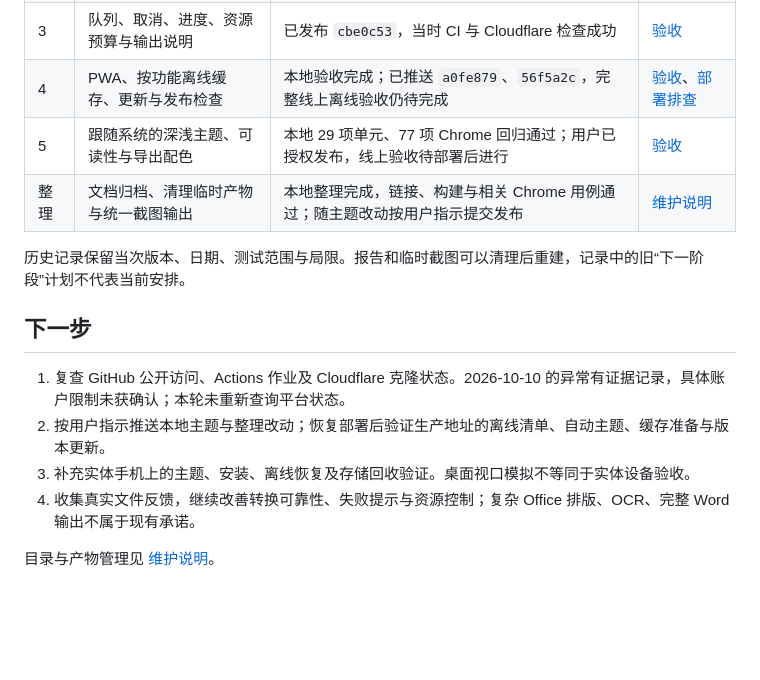
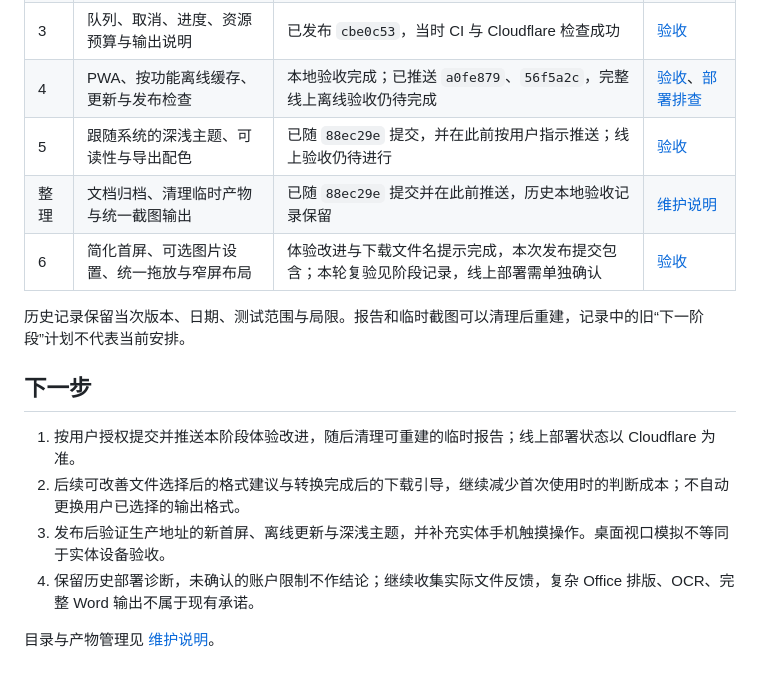
Before and after one commit to wqnmlgb151/Online-conversion, a Markdown page: docs/ROADMAP.md, the part around the change printed below. Drawn GitHub-style; blank space fills up the shorter version.

```diff
--- a/docs/ROADMAP.md
+++ b/docs/ROADMAP.md
@@ -10,16 +10,17 @@
 | 2 | 批量、尺寸、结果、ZIP、PDF 选页 | 已发布，历史线上验收通过 | [验收](history/STAGE-2.md)、[线上记录](history/LIVE-VERIFICATION.md) |
 | 3 | 队列、取消、进度、资源预算与输出说明 | 已发布 `cbe0c53`，当时 CI 与 Cloudflare 检查成功 | [验收](history/STAGE-3.md) |
 | 4 | PWA、按功能离线缓存、更新与发布检查 | 本地验收完成；已推送 `a0fe879`、`56f5a2c`，完整线上离线验收仍待完成 | [验收](history/STAGE-4.md)、[部署排查](history/DEPLOYMENT-DIAGNOSIS.md) |
-| 5 | 跟随系统的深浅主题、可读性与导出配色 | 本地 29 项单元、77 项 Chrome 回归通过；用户已授权发布，线上验收待部署后进行 | [验收](history/STAGE-5.md) |
-| 整理 | 文档归档、清理临时产物与统一截图输出 | 本地整理完成，链接、构建与相关 Chrome 用例通过；随主题改动按用户指示提交发布 | [维护说明](MAINTENANCE.md) |
+| 5 | 跟随系统的深浅主题、可读性与导出配色 | 已随 `88ec29e` 提交，并在此前按用户指示推送；线上验收仍待进行 | [验收](history/STAGE-5.md) |
+| 整理 | 文档归档、清理临时产物与统一截图输出 | 已随 `88ec29e` 提交并在此前推送，历史本地验收记录保留 | [维护说明](MAINTENANCE.md) |
+| 6 | 简化首屏、可选图片设置、统一拖放与窄屏布局 | 体验改进与下载文件名提示完成，本次发布提交包含；本轮复验见阶段记录，线上部署需单独确认 | [验收](history/STAGE-6.md) |
 
 历史记录保留当次版本、日期、测试范围与局限。报告和临时截图可以清理后重建，记录中的旧“下一阶段”计划不代表当前安排。
 
 ## 下一步
 
-1. 复查 GitHub 公开访问、Actions 作业及 Cloudflare 克隆状态。2026-10-10 的异常有证据记录，具体账户限制未获确认；本轮未重新查询平台状态。
-2. 按用户指示推送本地主题与整理改动；恢复部署后验证生产地址的离线清单、自动主题、缓存准备与版本更新。
-3. 补充实体手机上的主题、安装、离线恢复及存储回收验证。桌面视口模拟不等同于实体设备验收。
-4. 收集真实文件反馈，继续改善转换可靠性、失败提示与资源控制；复杂 Office 排版、OCR、完整 Word 输出不属于现有承诺。
+1. 按用户授权提交并推送本阶段体验改进，随后清理可重建的临时报告；线上部署状态以 Cloudflare 为准。
+2. 后续可改善文件选择后的格式建议与转换完成后的下载引导，继续减少首次使用时的判断成本；不自动更换用户已选择的输出格式。
+3. 发布后验证生产地址的新首屏、离线更新与深浅主题，并补充实体手机触摸操作。桌面视口模拟不等同于实体设备验收。
+4. 保留历史部署诊断，未确认的账户限制不作结论；继续收集实际文件反馈，复杂 Office 排版、OCR、完整 Word 输出不属于现有承诺。
 
 目录与产物管理见 [维护说明](MAINTENANCE.md)。
```
Also changed, not shown: other parts of docs/ROADMAP.md (+1 -1 lines), README.md (+6 -4 lines), docs/history/STAGE-6.md (added, +50 -0 lines), docs/images/experience-desktop.png (added), docs/images/experience-mobile.png (added), 11 other files.
